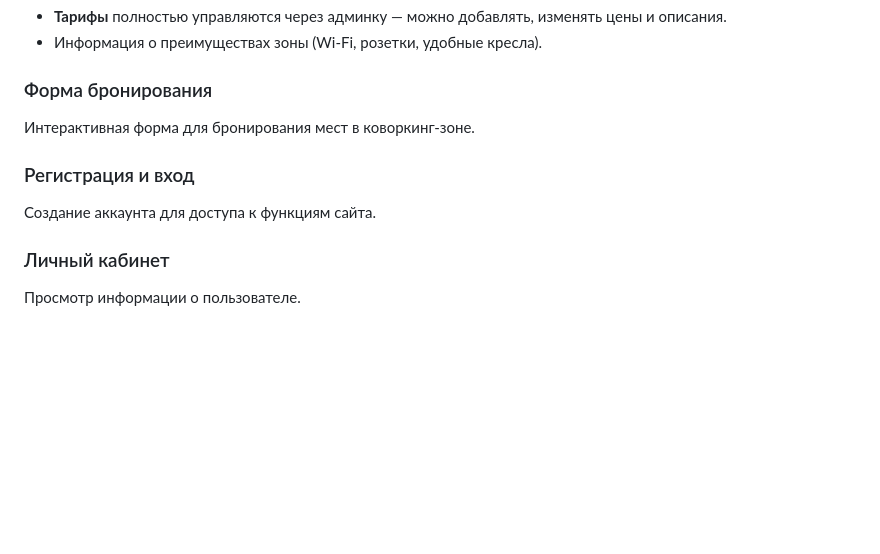
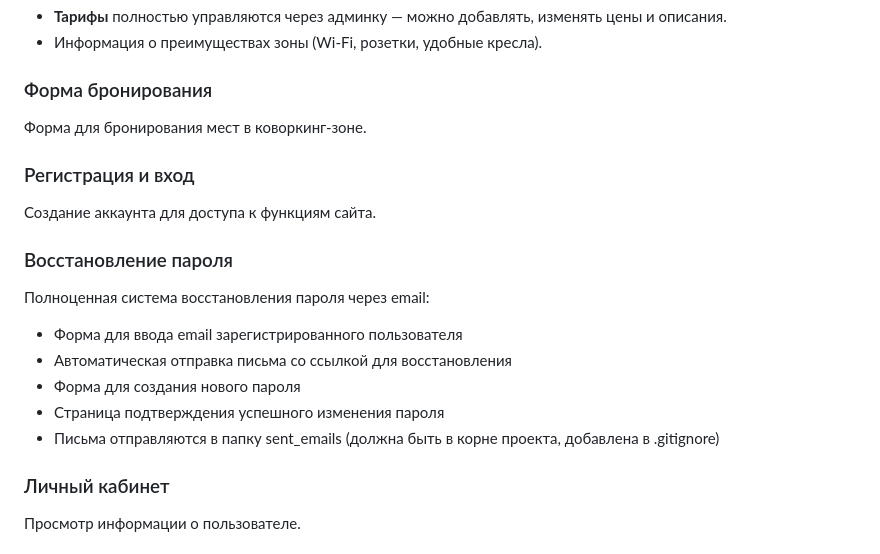
Before and after one commit to Lutik72/Django_Project, a Markdown page: README.md, the part around the change. Drawn GitHub-style; blank space fills up the shorter version.

Commit message:
обновление информации

```diff
--- a/README.md
+++ b/README.md
@@ -16,10 +16,18 @@
 - Информация о преимуществах зоны (Wi-Fi, розетки, удобные кресла).
 
 ### Форма бронирования
-Интерактивная форма для бронирования мест в коворкинг-зоне.
+Форма для бронирования мест в коворкинг-зоне.
 
 ### Регистрация и вход
 Создание аккаунта для доступа к функциям сайта.
+
+### Восстановление пароля
+Полноценная система восстановления пароля через email:
+- Форма для ввода email зарегистрированного пользователя
+- Автоматическая отправка письма со ссылкой для восстановления
+- Форма для создания нового пароля
+- Страница подтверждения успешного изменения пароля
+- Письма отправляются в папку sent_emails (должна быть в корне проекта, добавлена в .gitignore)
 
 ### Личный кабинет
 Просмотр информации о пользователе.
```
